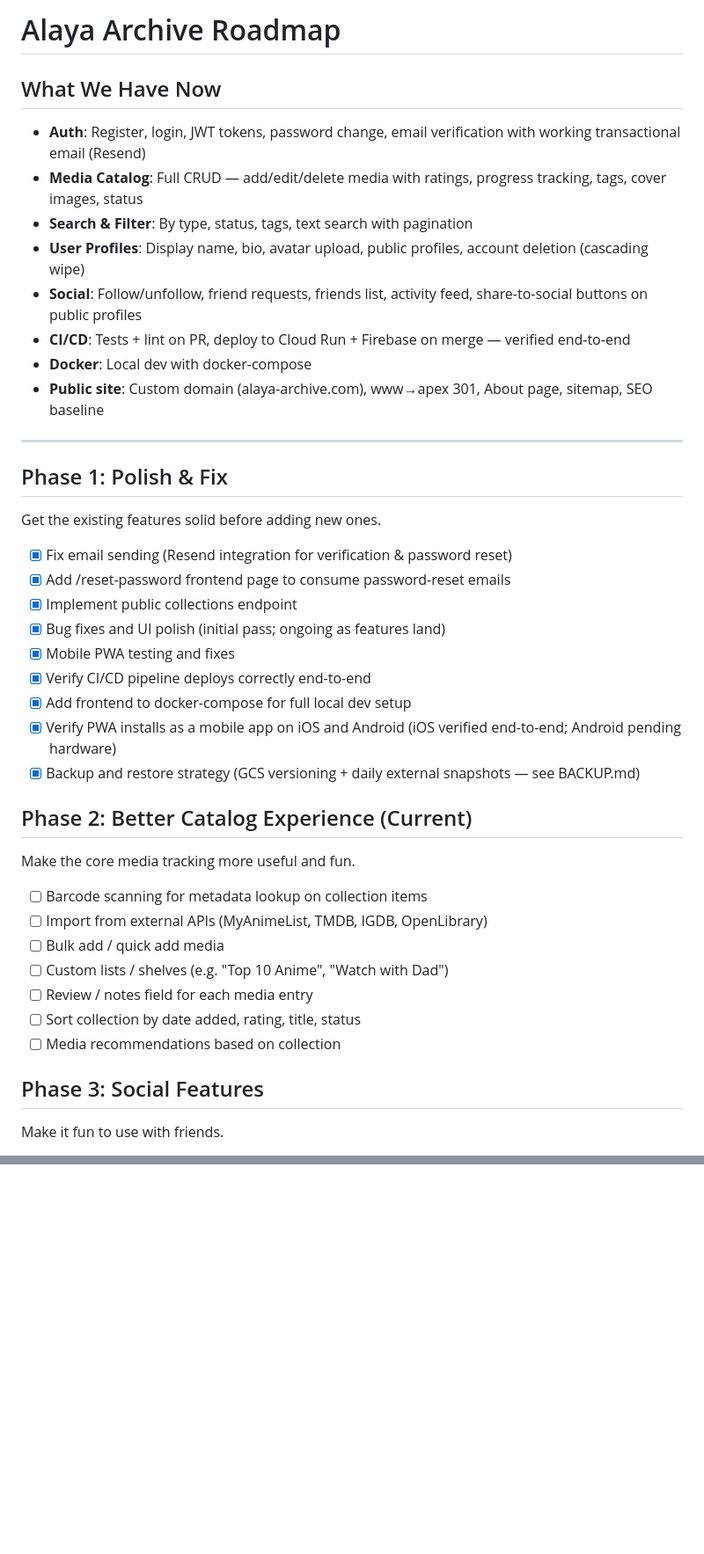
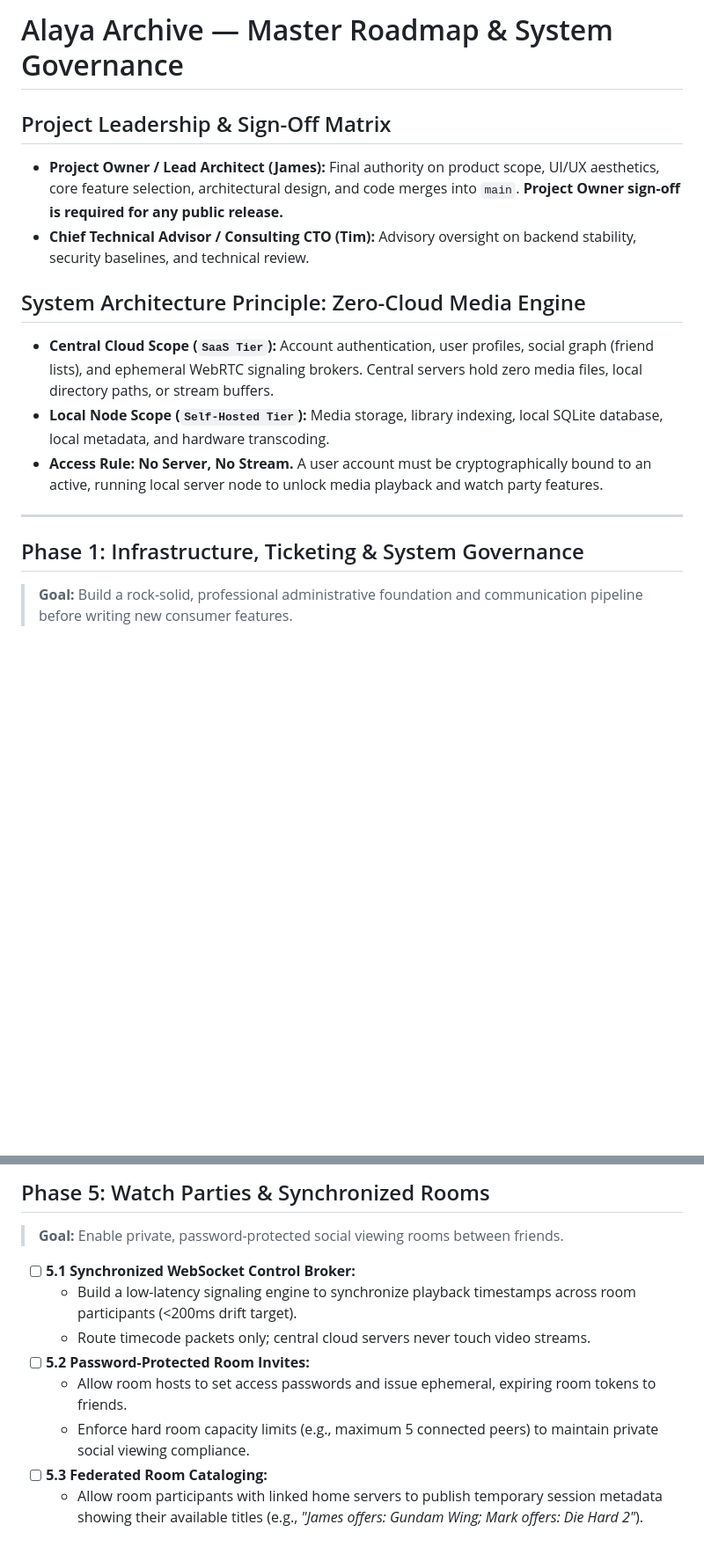
Before and after one commit to IronBloodedThane/Alaya-Archive, a Markdown page: ROADMAP.md, 2 parts joined by grey strips. Shown at 88% size. Rendered like a GitHub page; blank space fills up the shorter version.

```diff
--- a/ROADMAP.md
+++ b/ROADMAP.md
@@ -1,45 +1,16 @@
-# Alaya Archive Roadmap
+# Alaya Archive — Master Roadmap & System Governance
 
-## What We Have Now
+## Project Leadership & Sign-Off Matrix
+* **Project Owner / Lead Architect (James):** Final authority on product scope, UI/UX aesthetics, core feature selection, architectural design, and code merges into `main`. **Project Owner sign-off is required for any public release.**
+* **Chief Technical Advisor / Consulting CTO (Tim):** Advisory oversight on backend stability, security baselines, and technical review.
 
-- **Auth**: Register, login, JWT tokens, password change, email verification with working transactional email (Resend)
-- **Media Catalog**: Full CRUD — add/edit/delete media with ratings, progress tracking, tags, cover images, status
-- **Search & Filter**: By type, status, tags, text search with pagination
-- **User Profiles**: Display name, bio, avatar upload, public profiles, account deletion (cascading wipe)
-- **Social**: Follow/unfollow, friend requests, friends list, activity feed, share-to-social buttons on public profiles
-- **CI/CD**: Tests + lint on PR, deploy to Cloud Run + Firebase on merge — verified end-to-end
-- **Docker**: Local dev with docker-compose
-- **Public site**: Custom domain (alaya-archive.com), www→apex 301, About page, sitemap, SEO baseline
+## System Architecture Principle: Zero-Cloud Media Engine
+* **Central Cloud Scope (`SaaS Tier`):** Account authentication, user profiles, social graph (friend lists), and ephemeral WebRTC signaling brokers. Central servers hold zero media files, local directory paths, or stream buffers.
+* **Local Node Scope (`Self-Hosted Tier`):** Media storage, library indexing, local SQLite database, local metadata, and hardware transcoding.
+* **Access Rule:** **No Server, No Stream.** A user account must be cryptographically bound to an active, running local server node to unlock media playback and watch party features.
 
 ---
 
-## Phase 1: Polish & Fix
+## Phase 1: Infrastructure, Ticketing & System Governance
+> **Goal:** Build a rock-solid, professional administrative foundation and communication pipeline before writing new consumer features.
 
-Get the existing features solid before adding new ones.
-
-- [x] Fix email sending (Resend integration for verification & password reset)
-- [x] Add /reset-password frontend page to consume password-reset emails
-- [x] Implement public collections endpoint
-- [x] Bug fixes and UI polish (initial pass; ongoing as features land)
-- [x] Mobile PWA testing and fixes
-- [x] Verify CI/CD pipeline deploys correctly end-to-end
-- [x] Add frontend to docker-compose for full local dev setup
-- [x] Verify PWA installs as a mobile app on iOS and Android (iOS verified end-to-end; Android pending hardware)
-- [x] Backup and restore strategy (GCS versioning + daily external snapshots — see BACKUP.md)
-
-## Phase 2: Better Catalog Experience (Current)
-
-Make the core media tracking more useful and fun.
-
-- [ ] Barcode scanning for metadata lookup on collection items
-- [ ] Import from external APIs (MyAnimeList, TMDB, IGDB, OpenLibrary)
-- [ ] Bulk add / quick add media
-- [ ] Custom lists / shelves (e.g. "Top 10 Anime", "Watch with Dad")
-- [ ] Review / notes field for each media entry
-- [ ] Sort collection by date added, rating, title, status
-- [ ] Media recommendations based on collection
-
-## Phase 3: Social Features
-
-Make it fun to use with friends.
-
@@ -78,0 +73,11 @@ Turn Alaya Archive into a platform for sharing actual media files with friends.
+## Phase 5: Watch Parties & Synchronized Rooms
+> **Goal:** Enable private, password-protected social viewing rooms between friends.
+
+* [ ] **5.1 Synchronized WebSocket Control Broker:**
+  * Build a low-latency signaling engine to synchronize playback timestamps across room participants (<200ms drift target).
+  * Route timecode packets only; central cloud servers never touch video streams.
+* [ ] **5.2 Password-Protected Room Invites:**
+  * Allow room hosts to set access passwords and issue ephemeral, expiring room tokens to friends.
+  * Enforce hard room capacity limits (e.g., maximum 5 connected peers) to maintain private social viewing compliance.
+* [ ] **5.3 Federated Room Cataloging:**
+  * Allow room participants with linked home servers to publish temporary session metadata showing their available titles (e.g., *"James offers: Gundam Wing; Mark offers: Die Hard 2"*).
```
Also changed, not shown: other parts of ROADMAP.md (+53 -30 lines).
